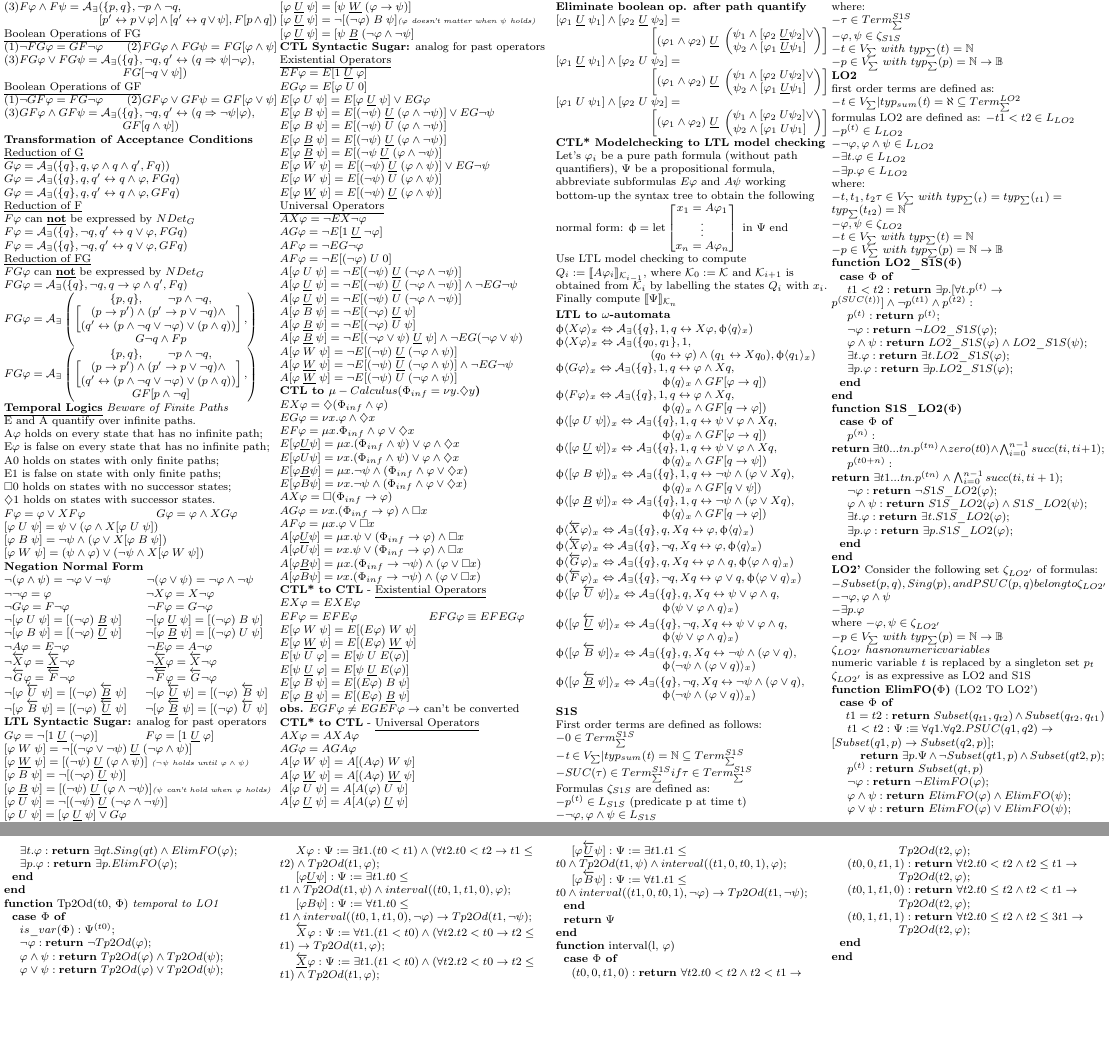
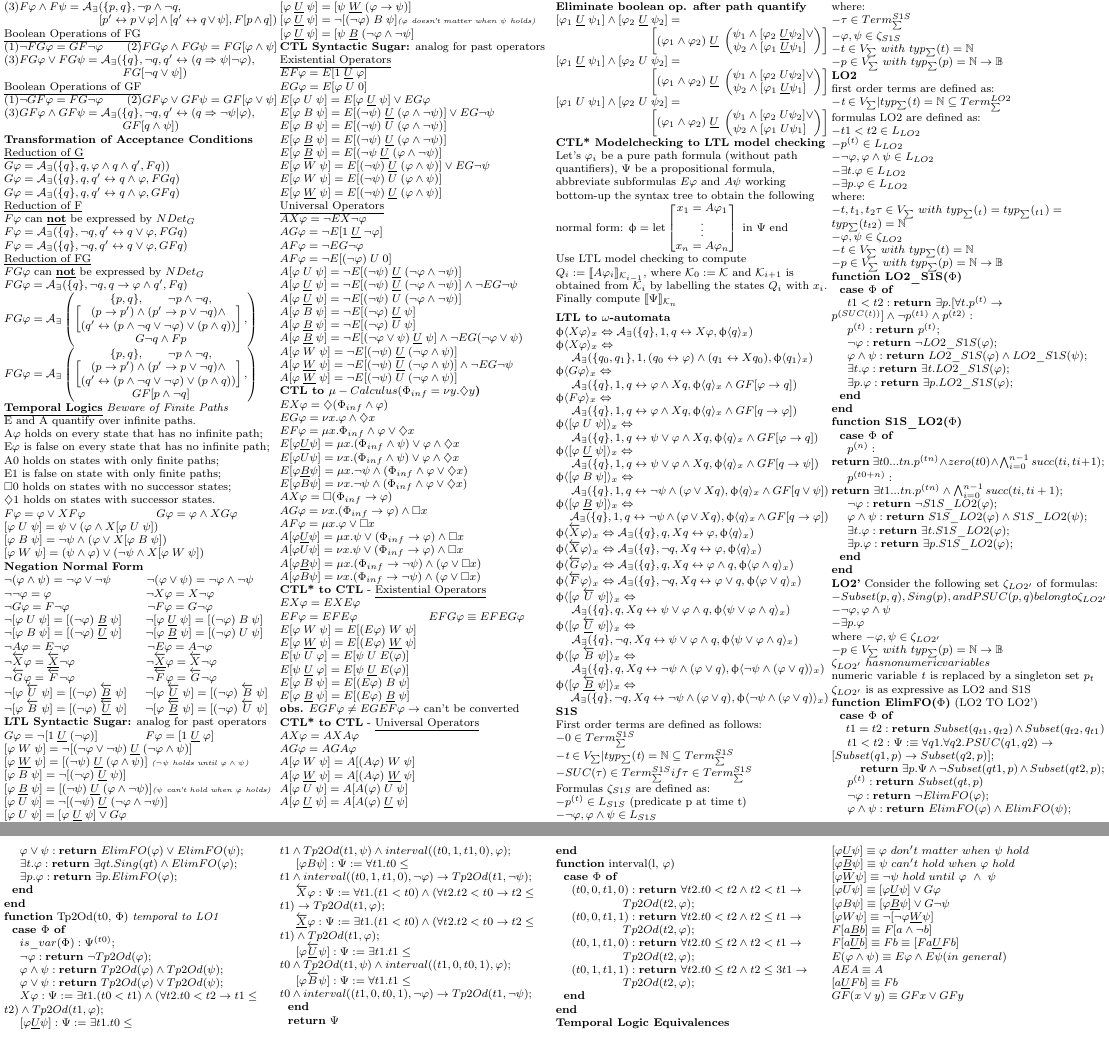
Before and after one commit to cpnogueira/VRS, a LaTeX document (VRSCheetSheet.tex): two parts of pages 2 and 3 of 3, joined at a grey line, cut so that both start at the same text, the shorter picture padded with empty space. Compiled offline with pdfLaTeX.

Commit message:
LTL to w automata formulas on same line for improved reading and adding some equivalences that might come in handy

```diff
--- a/VRSCheetSheet.tex
+++ b/VRSCheetSheet.tex
@@ -679,22 +679,31 @@ Finally compute $\llbracket \Psi \rrbracket_{\Kb_n}$
 \textbf{LTL to $\omega$-automata}
 % Normal operator
 $\upphi \langle X \varphi\rangle_x \Leftrightarrow \Ab_\exists (\{q\},1,q \leftrightarrow X \varphi, \upphi \langle q \rangle_x)$\\
-$\upphi \langle X \varphi\rangle_x \Leftrightarrow \Ab_\exists (\{q_0,q_1\},1,$\\ $\qquad\qquad\qquad\qquad(q_0 \leftrightarrow \varphi) \wedge (q_1 \leftrightarrow X q_0), \upphi \langle q_1 \rangle_x)$
-$\upphi \langle G \varphi\rangle_x \Leftrightarrow \Ab_\exists (\{q\},1,q \leftrightarrow \varphi \wedge X q,$\\ $\quad\qquad\qquad\qquad\qquad \upphi \langle q \rangle_x \wedge GF[\varphi \rightarrow q])$
-$\upphi \langle F \varphi\rangle_x \Leftrightarrow \Ab_\exists (\{q\},1,q \leftrightarrow \varphi \wedge X q,$\\ $\quad\qquad\qquad\qquad\qquad \upphi \langle q \rangle_x \wedge GF[q \rightarrow \varphi])$
-$\upphi \langle [\varphi\; U \; \psi] \rangle_x \Leftrightarrow \Ab_\exists (\{q\},1,q \leftrightarrow \psi \vee \varphi \wedge X q,$\\ $\quad\qquad\qquad\qquad\qquad \upphi \langle q \rangle_x \wedge GF[\varphi \rightarrow q])$
-$\upphi \langle [\varphi\; \underline{U} \; \psi] \rangle_x \Leftrightarrow \Ab_\exists (\{q\},1,q \leftrightarrow \psi \vee \varphi \wedge X q,$\\ $\quad\qquad\qquad\qquad\qquad \upphi \langle q \rangle_x \wedge GF[q \rightarrow \psi])$
-$\upphi \langle [\varphi\; B \; \psi] \rangle_x \Leftrightarrow \Ab_\exists (\{q\},1,q \leftrightarrow \neg\psi \wedge (\varphi \vee X q),$\\ $\quad\qquad\qquad\qquad\qquad \upphi \langle q \rangle_x \wedge GF[q \vee \psi])$
-$\upphi \langle [\varphi\; \underline{B} \; \psi] \rangle_x \Leftrightarrow \Ab_\exists (\{q\},1,q \leftrightarrow \neg\psi \wedge (\varphi \vee X q),$\\ $\quad\qquad\qquad\qquad\qquad \upphi \langle q \rangle_x \wedge GF[q \rightarrow \varphi])$
+$\upphi \langle X \varphi\rangle_x \Leftrightarrow $ \\
+$\ \ \ \ \Ab_\exists (\{q_0,q_1\},1,(q_0 \leftrightarrow \varphi) \wedge (q_1 \leftrightarrow X q_0), \upphi \langle q_1 \rangle_x)$ \\
+$\upphi \langle G \varphi\rangle_x \Leftrightarrow $ \\
+$\ \ \ \ \Ab_\exists (\{q\},1,q \leftrightarrow \varphi \wedge X q,\upphi \langle q \rangle_x \wedge GF[\varphi \rightarrow q])$ \\
+$\upphi \langle F \varphi\rangle_x \Leftrightarrow$ \\
+$\ \ \ \ \Ab_\exists (\{q\},1,q \leftrightarrow \varphi \wedge X q, \upphi \langle q \rangle_x \wedge GF[q \rightarrow \varphi])$ \\
+$\upphi \langle [\varphi\; U \; \psi] \rangle_x \Leftrightarrow$ \\
+$\ \ \ \ \Ab_\exists (\{q\},1,q \leftrightarrow \psi \vee \varphi \wedge X q, \upphi \langle q \rangle_x \wedge GF[\varphi \rightarrow q])$ \\
+$\upphi \langle [\varphi\; \underline{U} \; \psi] \rangle_x \Leftrightarrow$ \\
+$\ \ \ \ \Ab_\exists (\{q\},1,q \leftrightarrow \psi \vee \varphi \wedge X q, \upphi \langle q \rangle_x \wedge GF[q \rightarrow \psi])$ \\
+$\upphi \langle [\varphi\; B \; \psi] \rangle_x \Leftrightarrow$ \\
+$\ \ \ \ \Ab_\exists (\{q\},1,q \leftrightarrow \neg\psi \wedge (\varphi \vee X q), \upphi \langle q \rangle_x \wedge GF[q \vee \psi])$ \\
+$\upphi \langle [\varphi\; \underline{B} \; \psi] \rangle_x \Leftrightarrow$ \\
+$\ \ \ \ \Ab_\exists (\{q\},1,q \leftrightarrow \neg\psi \wedge (\varphi \vee X q), \upphi \langle q \rangle_x \wedge GF[q \rightarrow \varphi])$ \\
 % Past operators
 $\upphi \langle \overleftarrow{X} \varphi\rangle_x \Leftrightarrow \Ab_\exists (\{q\},q, Xq \leftrightarrow \varphi, \upphi \langle q \rangle_x)$\\
 $\upphi \langle \overleftarrow{X} \varphi\rangle_x \Leftrightarrow \Ab_\exists (\{q\},\neg q, Xq \leftrightarrow \varphi, \upphi \langle q \rangle_x)$\\
 $\upphi \langle \overleftarrow{G}\varphi\rangle_x \Leftrightarrow \Ab_\exists (\{q\},q, X q \leftrightarrow \varphi \wedge q,\upphi \langle \varphi \wedge q \rangle_x)$
 $\upphi \langle \overleftarrow{F}\varphi\rangle_x \Leftrightarrow \Ab_\exists (\{q\},\neg q, X q \leftrightarrow \varphi \vee q,\upphi \langle \varphi \vee q \rangle_x)$
-$\upphi \langle [\varphi \; \overleftarrow{U} \; \psi] \rangle_x \Leftrightarrow \Ab_\exists (\{q\},q, X q \leftrightarrow \psi \vee \varphi \wedge q, $\\ $\quad\qquad\qquad\qquad\qquad \upphi \langle \psi \vee \varphi \wedge q \rangle_x)$
-$\upphi \langle [\varphi \; \overleftarrow{\underline{U}} \; \psi] \rangle_x \Leftrightarrow \Ab_\exists (\{q\},\neg q, X q \leftrightarrow \psi \vee \varphi \wedge q, $\\ $\quad\qquad\qquad\qquad\qquad \upphi \langle \psi \vee \varphi \wedge q \rangle_x)$
-$\upphi \langle [\varphi\;\overleftarrow{B} \; \psi] \rangle_x \Leftrightarrow \Ab_\exists (\{q\},q, X q \leftrightarrow \neg\psi \wedge (\varphi \vee q),$\\ $\quad\qquad\qquad\qquad\qquad \upphi \langle \neg \psi \wedge (\varphi \vee q) \rangle_x)$
-$\upphi \langle [\varphi\;\underline{\overleftarrow{B}} \; \psi] \rangle_x \Leftrightarrow \Ab_\exists (\{q\},\neg q, X q \leftrightarrow \neg\psi \wedge (\varphi \vee q),$\\ $\quad\qquad\qquad\qquad\qquad \upphi \langle \neg \psi \wedge (\varphi \vee q) \rangle_x)$
+$\upphi \langle [\varphi \; \overleftarrow{U} \; \psi] \rangle_x \Leftrightarrow$ \\
+$\ \ \ \ \Ab_\exists (\{q\},q, X q \leftrightarrow \psi \vee \varphi \wedge q, \upphi \langle \psi \vee \varphi \wedge q \rangle_x)$ \\
+$\upphi \langle [\varphi \; \overleftarrow{\underline{U}} \; \psi] \rangle_x \Leftrightarrow$ \\ $\ \ \ \ \Ab_\exists (\{q\},\neg q, X q \leftrightarrow \psi \vee \varphi \wedge q, \upphi \langle \psi \vee \varphi \wedge q \rangle_x)$ \\
+$\upphi \langle [\varphi\;\overleftarrow{B} \; \psi] \rangle_x \Leftrightarrow$ \\
+$\ \ \ \ \Ab_\exists (\{q\},q, X q \leftrightarrow \neg\psi \wedge (\varphi \vee q), \upphi \langle \neg \psi \wedge (\varphi \vee q) \rangle_x)$ \\
+$\upphi \langle [\varphi\;\underline{\overleftarrow{B}} \; \psi] \rangle_x \Leftrightarrow$ \\ $\ \ \ \ \Ab_\exists (\{q\},\neg q, X q \leftrightarrow \neg\psi \wedge (\varphi \vee q), \upphi \langle \neg \psi \wedge (\varphi \vee q) \rangle_x)$ \\
 
 
 %\lipsum
@@ -706,7 +715,7 @@ $\upphi \langle [\varphi\;\underline{\overleftarrow{B}} \; \psi] \rangle_x \Left
 \textbf{S1S} \\
 First order terms are defined as follows: \\
 $-0 \in Term _{\sum}^{S1S} $\\
-$-{\textit{t} \in V_{\sum} | typ_{sum}(\textit{t}) = \mathbb{N}} \subseteq Term _{\sum}^{S1S} $ \\
+$-{\textit{t} \in V_{\sum} | typ_{\sum}(\textit{t}) = \mathbb{N}} \subseteq Term _{\sum}^{S1S} $ \\
 $-SUC(\tau) \in Term _{\sum}^{S1S} if \tau \in Term _{\sum}^{S1S}$ \\
 Formulas $\zeta_{S1S}$ are defined as: \\
 $-p^{(t)} \in L_{S1S}$ (predicate p at time t)\\
@@ -721,8 +730,8 @@ $-p \in V_{\sum} \ with \ typ_{\sum}(p) = \mathbb{N} \rightarrow \mathbb{B}$ \\
 
 \textbf{LO2} \\
 first order terms are defined as: \\
-$-{\textit{t} \in V_{\sum} | typ_{sum}(\textit{t}) = \aleph} \subseteq Term _{\sum}^{LO2} $ \\
-formulas LO2 are defined as:
+$-{\textit{t} \in V_{\sum} | typ_{\sum}(\textit{t}) = \mathbb{N}} \subseteq Term _{\sum}^{LO2} $ \\
+formulas LO2 are defined as: \\
 $-t1 < t2 \in L_{LO2} $ \\
 $-p^{(t)} \in L_{LO2}$ \\
 $-\neg\varphi, \varphi \wedge \psi \in L_{LO2}$ \\
@@ -811,5 +820,21 @@ $\ \ \ \ \ \ \ \ \ \ \ \ \ \ \ \ \ Tp2Od(t2, \varphi);$ \\
 $\ \ \ \ (t0, 1, t1, 1) : \textbf{return}\ \forall t2.t0 \leq t2 \wedge t2 \leq3 t1 \rightarrow$\\ $\ \ \ \ \ \ \ \ \ \ \ \ \ \ \ \ \ Tp2Od(t2, \varphi);$ \\
 \ \ \textbf{end} \\
 \textbf{end} \\
+
+\textbf{Temporal Logic Equivalences} \\
+$[\varphi \underline{U} \psi] \equiv \varphi\ don't\ matter\ when\ \psi\ hold $ \\
+$[\varphi \underline{B} \psi] \equiv \psi\ can't\ hold\ when\ \varphi\ hold $ \\
+$[\varphi \underline{W} \psi] \equiv \neg\psi\ hold\ until\ \varphi\ \wedge\ \psi $ \\
+$[\varphi U \psi] \equiv [\varphi \underline{U} \psi] \vee G\varphi$ \\
+$[\varphi B \psi] \equiv [\varphi \underline{B} \psi] \vee G\neg\psi$ \\
+$[\varphi W \psi] \equiv \neg[\neg\varphi \underline{W} \psi]$ \\
+$F[a \underline{B} b] \equiv F[a \wedge \neg b] $ \\
+$F[a \underline{U} b] \equiv Fb \equiv [Fa \underline{U} Fb] $ \\
+$E(\varphi \wedge \psi) \equiv E\varphi \wedge E \psi (in\ general) $ \\
+$AEA \equiv A $ \\
+$[a \underline{U} Fb] \equiv Fb $ \\
+$GF(x \vee y) \equiv GFx \vee GFy $ \\
+
+
 \end{multicols}
 \end{document}
```
